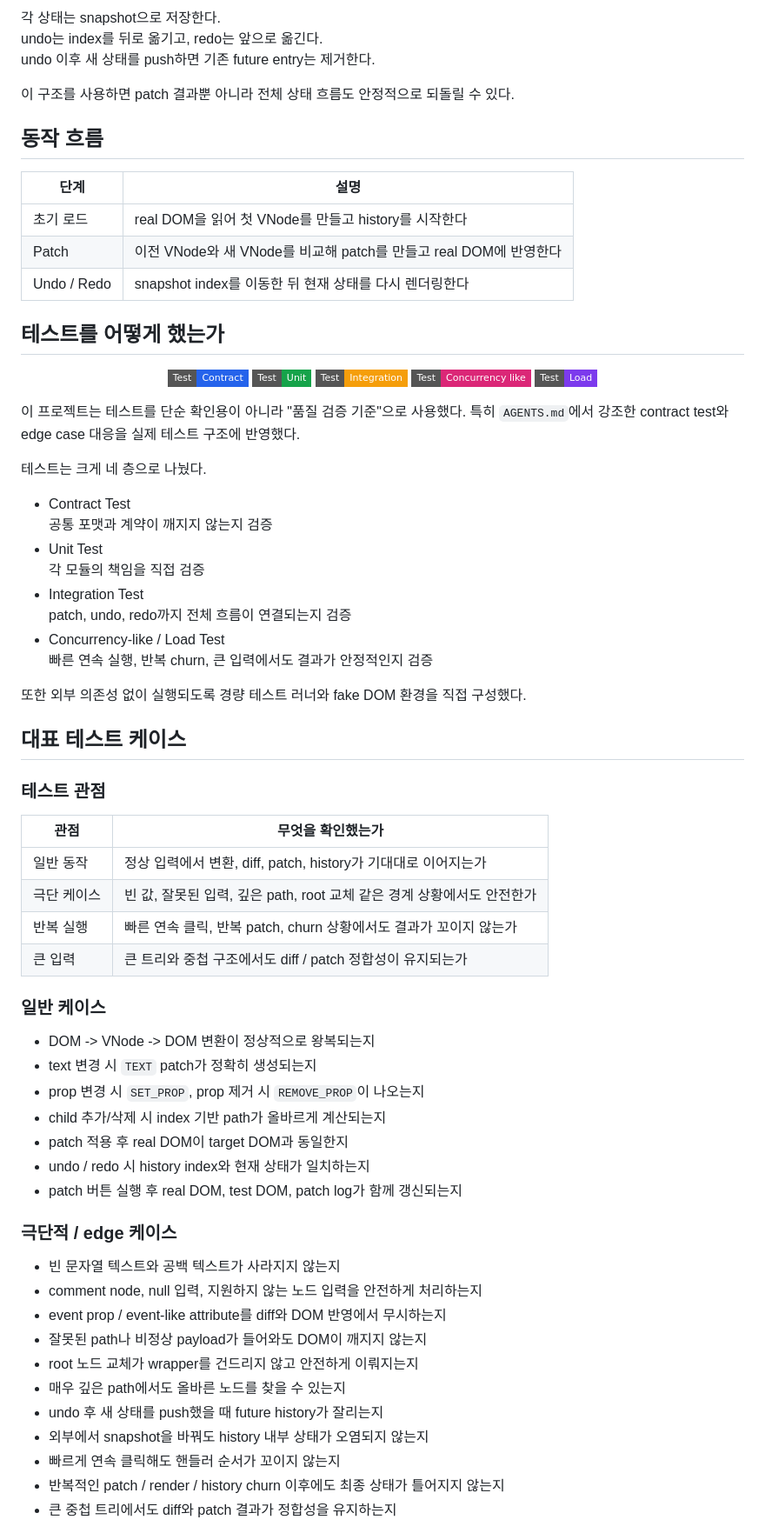
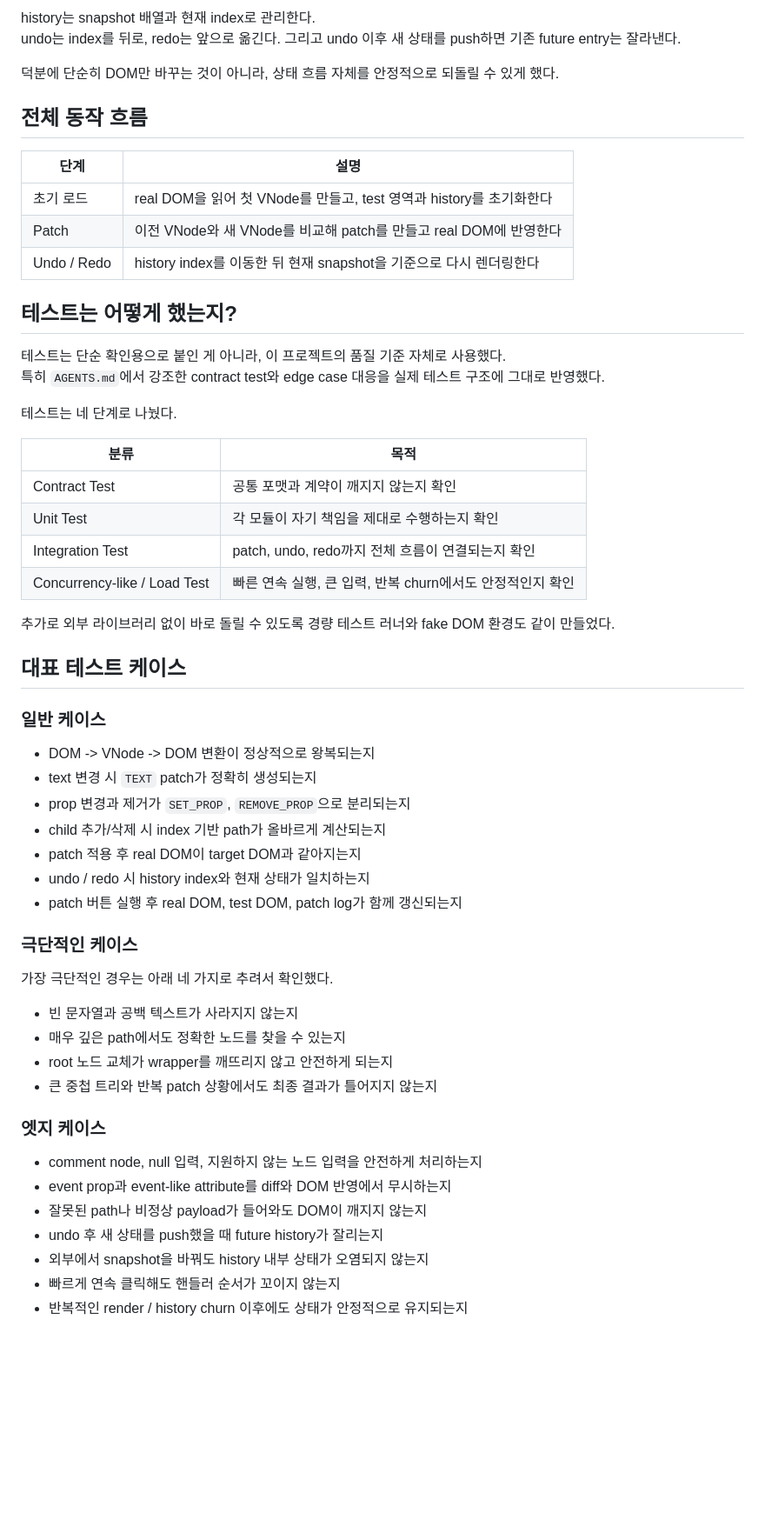
Before and after one commit to devhyun05/g2-react-project, a Markdown page: README.md, the part around one of its changes. Shown at 87% size. Drawn GitHub-style; badges without logos; blank space fills up the shorter version.

```diff
--- a/README.md
+++ b/README.md
@@ -134,77 +83,61 @@ patch 단계에서는 diff 결과를 실제 DOM에 반영한다.
 
-각 상태는 snapshot으로 저장한다.
-undo는 index를 뒤로 옮기고, redo는 앞으로 옮긴다.
-undo 이후 새 상태를 push하면 기존 future entry는 제거한다.
+history는 snapshot 배열과 현재 index로 관리한다.
+undo는 index를 뒤로, redo는 앞으로 옮긴다. 그리고 undo 이후 새 상태를 push하면 기존 future entry는 잘라낸다.
 
-이 구조를 사용하면 patch 결과뿐 아니라 전체 상태 흐름도 안정적으로 되돌릴 수 있다.
+덕분에 단순히 DOM만 바꾸는 것이 아니라, 상태 흐름 자체를 안정적으로 되돌릴 수 있게 했다.
 
-## 동작 흐름
+## 전체 동작 흐름
 
 | 단계 | 설명 |
 |---|---|
-| 초기 로드 | real DOM을 읽어 첫 VNode를 만들고 history를 시작한다 |
+| 초기 로드 | real DOM을 읽어 첫 VNode를 만들고, test 영역과 history를 초기화한다 |
 | Patch | 이전 VNode와 새 VNode를 비교해 patch를 만들고 real DOM에 반영한다 |
-| Undo / Redo | snapshot index를 이동한 뒤 현재 상태를 다시 렌더링한다 |
+| Undo / Redo | history index를 이동한 뒤 현재 snapshot을 기준으로 다시 렌더링한다 |
 
-## 테스트를 어떻게 했는가
+## 테스트는 어떻게 했는지?
 
-<div align="center">
+테스트는 단순 확인용으로 붙인 게 아니라, 이 프로젝트의 품질 기준 자체로 사용했다.
+특히 `AGENTS.md`에서 강조한 contract test와 edge case 대응을 실제 테스트 구조에 그대로 반영했다.
 
-![Contract](https://img.shields.io/badge/Test-Contract-2563eb?style=flat-square)
-![Unit](https://img.shields.io/badge/Test-Unit-16a34a?style=flat-square)
-![Integration](https://img.shields.io/badge/Test-Integration-f59e0b?style=flat-square)
-![Concurrency](https://img.shields.io/badge/Test-Concurrency_like-db2777?style=flat-square)
-![Load](https://img.shields.io/badge/Test-Load-7c3aed?style=flat-square)
+테스트는 네 단계로 나눴다.
 
-</div>
+| 분류 | 목적 |
+|---|---|
+| Contract Test | 공통 포맷과 계약이 깨지지 않는지 확인 |
+| Unit Test | 각 모듈이 자기 책임을 제대로 수행하는지 확인 |
+| Integration Test | patch, undo, redo까지 전체 흐름이 연결되는지 확인 |
+| Concurrency-like / Load Test | 빠른 연속 실행, 큰 입력, 반복 churn에서도 안정적인지 확인 |
 
-이 프로젝트는 테스트를 단순 확인용이 아니라 "품질 검증 기준"으로 사용했다. 특히 `AGENTS.md`에서 강조한 contract test와 edge case 대응을 실제 테스트 구조에 반영했다.
-
-테스트는 크게 네 층으로 나눴다.
-
-- Contract Test
-  공통 포맷과 계약이 깨지지 않는지 검증
-- Unit Test
-  각 모듈의 책임을 직접 검증
-- Integration Test
-  patch, undo, redo까지 전체 흐름이 연결되는지 검증
-- Concurrency-like / Load Test
-  빠른 연속 실행, 반복 churn, 큰 입력에서도 결과가 안정적인지 검증
-
-또한 외부 의존성 없이 실행되도록 경량 테스트 러너와 fake DOM 환경을 직접 구성했다.
+추가로 외부 라이브러리 없이 바로 돌릴 수 있도록 경량 테스트 러너와 fake DOM 환경도 같이 만들었다.
 
 ## 대표 테스트 케이스
-
-### 테스트 관점
-
-| 관점 | 무엇을 확인했는가 |
-|---|---|
-| 일반 동작 | 정상 입력에서 변환, diff, patch, history가 기대대로 이어지는가 |
-| 극단 케이스 | 빈 값, 잘못된 입력, 깊은 path, root 교체 같은 경계 상황에서도 안전한가 |
-| 반복 실행 | 빠른 연속 클릭, 반복 patch, churn 상황에서도 결과가 꼬이지 않는가 |
-| 큰 입력 | 큰 트리와 중첩 구조에서도 diff / patch 정합성이 유지되는가 |
 
 ### 일반 케이스
 
 - DOM -> VNode -> DOM 변환이 정상적으로 왕복되는지
 - text 변경 시 `TEXT` patch가 정확히 생성되는지
-- prop 변경 시 `SET_PROP`, prop 제거 시 `REMOVE_PROP`이 나오는지
+- prop 변경과 제거가 `SET_PROP`, `REMOVE_PROP`으로 분리되는지
 - child 추가/삭제 시 index 기반 path가 올바르게 계산되는지
-- patch 적용 후 real DOM이 target DOM과 동일한지
+- patch 적용 후 real DOM이 target DOM과 같아지는지
 - undo / redo 시 history index와 현재 상태가 일치하는지
 - patch 버튼 실행 후 real DOM, test DOM, patch log가 함께 갱신되는지
 
-### 극단적 / edge 케이스
+### 극단적인 케이스
 
-- 빈 문자열 텍스트와 공백 텍스트가 사라지지 않는지
+가장 극단적인 경우는 아래 네 가지로 추려서 확인했다.
+
+- 빈 문자열과 공백 텍스트가 사라지지 않는지
+- 매우 깊은 path에서도 정확한 노드를 찾을 수 있는지
+- root 노드 교체가 wrapper를 깨뜨리지 않고 안전하게 되는지
+- 큰 중첩 트리와 반복 patch 상황에서도 최종 결과가 틀어지지 않는지
+
+### 엣지 케이스
+
 - comment node, null 입력, 지원하지 않는 노드 입력을 안전하게 처리하는지
-- event prop / event-like attribute를 diff와 DOM 반영에서 무시하는지
+- event prop과 event-like attribute를 diff와 DOM 반영에서 무시하는지
 - 잘못된 path나 비정상 payload가 들어와도 DOM이 깨지지 않는지
-- root 노드 교체가 wrapper를 건드리지 않고 안전하게 이뤄지는지
-- 매우 깊은 path에서도 올바른 노드를 찾을 수 있는지
 - undo 후 새 상태를 push했을 때 future history가 잘리는지
 - 외부에서 snapshot을 바꿔도 history 내부 상태가 오염되지 않는지
 - 빠르게 연속 클릭해도 핸들러 순서가 꼬이지 않는지
-- 반복적인 patch / render / history churn 이후에도 최종 상태가 틀어지지 않는지
-- 큰 중첩 트리에서도 diff와 patch 결과가 정합성을 유지하는지
+- 반복적인 render / history churn 이후에도 상태가 안정적으로 유지되는지
 
```
Also changed, not shown: other parts of README.md (+98 -133 lines).
